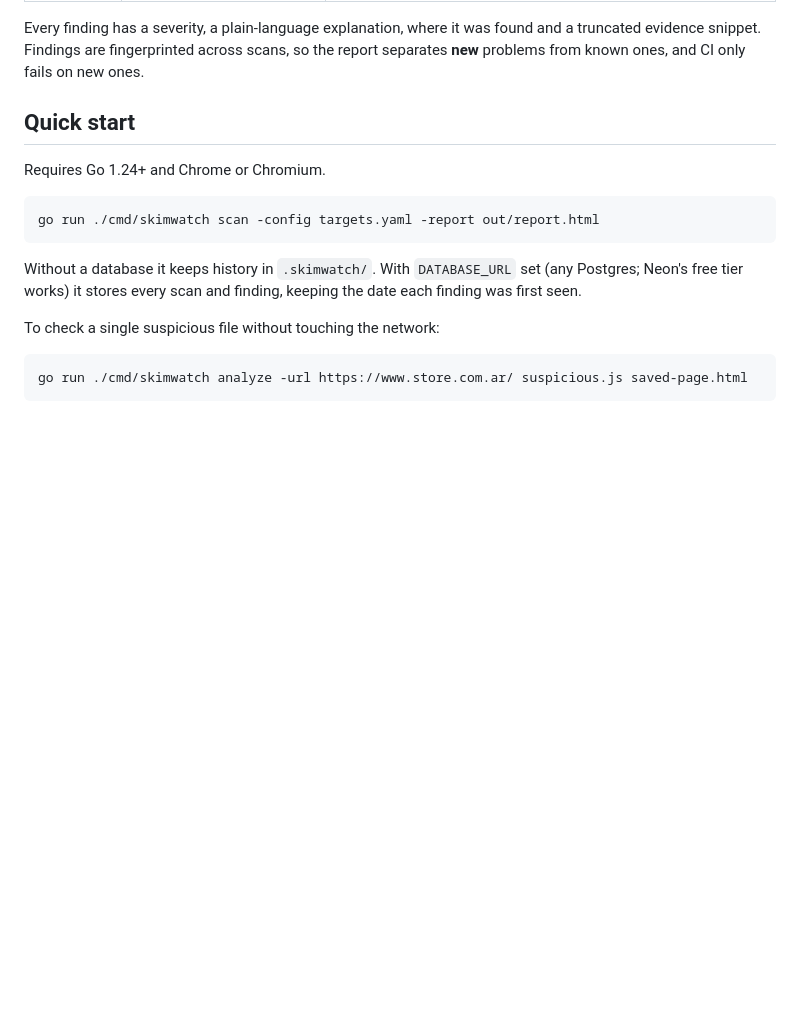
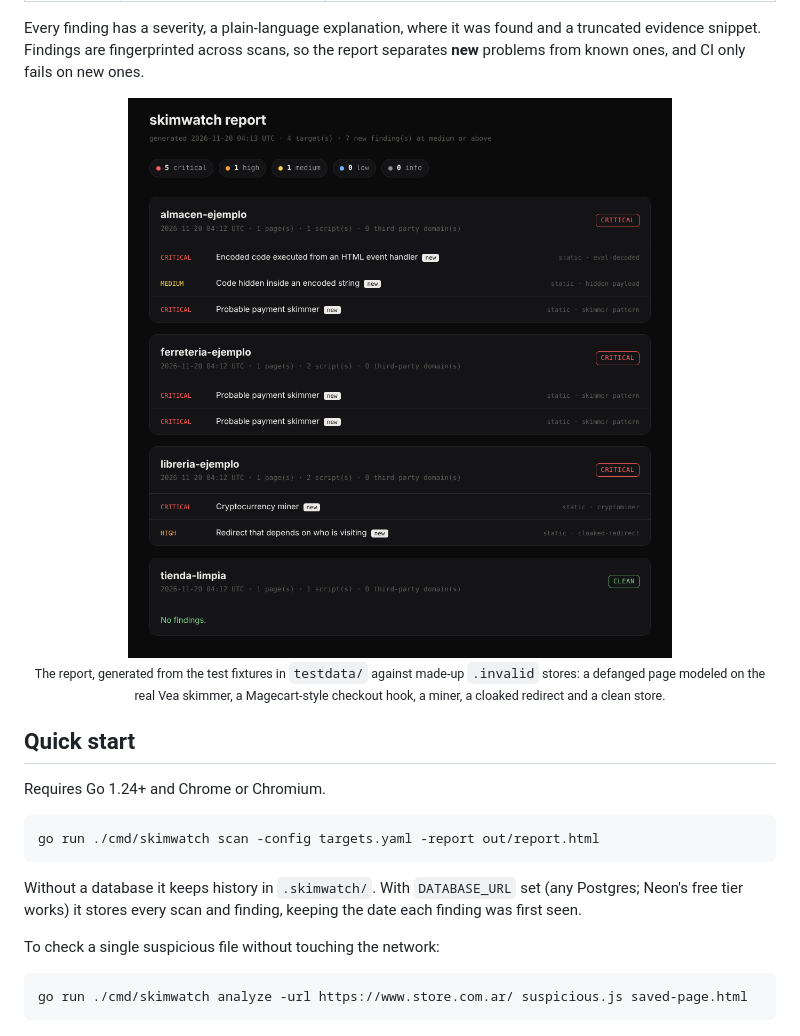
Before and after one commit to aviollaz/skimwatch, a Markdown page: README.md, the part around the change. Rendered like a GitHub page; pictures changed too: docs/report_ejemplo.png (added); blank space fills up the shorter version.

Commit message:
README: add an example report generated from the test fixtures
Co-Authored-By: Claude Opus 5.5 <noreply@anthropic.com>
Claude-Session: https://claude.ai/code/session_019LCQueC2HjN3drmRdn6mrT

```diff
--- a/README.md
+++ b/README.md
@@ -40,6 +40,13 @@ flowchart LR
 Every finding has a severity, a plain-language explanation, where it was found and a truncated
 evidence snippet. Findings are fingerprinted across scans, so the report separates **new** problems
 from known ones, and CI only fails on new ones.
+
+<p align="center">
+  <img src="docs/report_ejemplo.png" width="760" alt="skimwatch HTML report: four stores, three flagged critical (encoded skimmer in an event handler, payment skimmers, a cryptominer and a cloaked redirect) and one clean">
+  <br><sub>The report, generated from the test fixtures in <code>testdata/</code> against made-up
+  <code>.invalid</code> stores: a defanged page modeled on the real Vea skimmer, a Magecart-style checkout
+  hook, a miner, a cloaked redirect and a clean store.</sub>
+</p>
 
 ## Quick start
 
```
